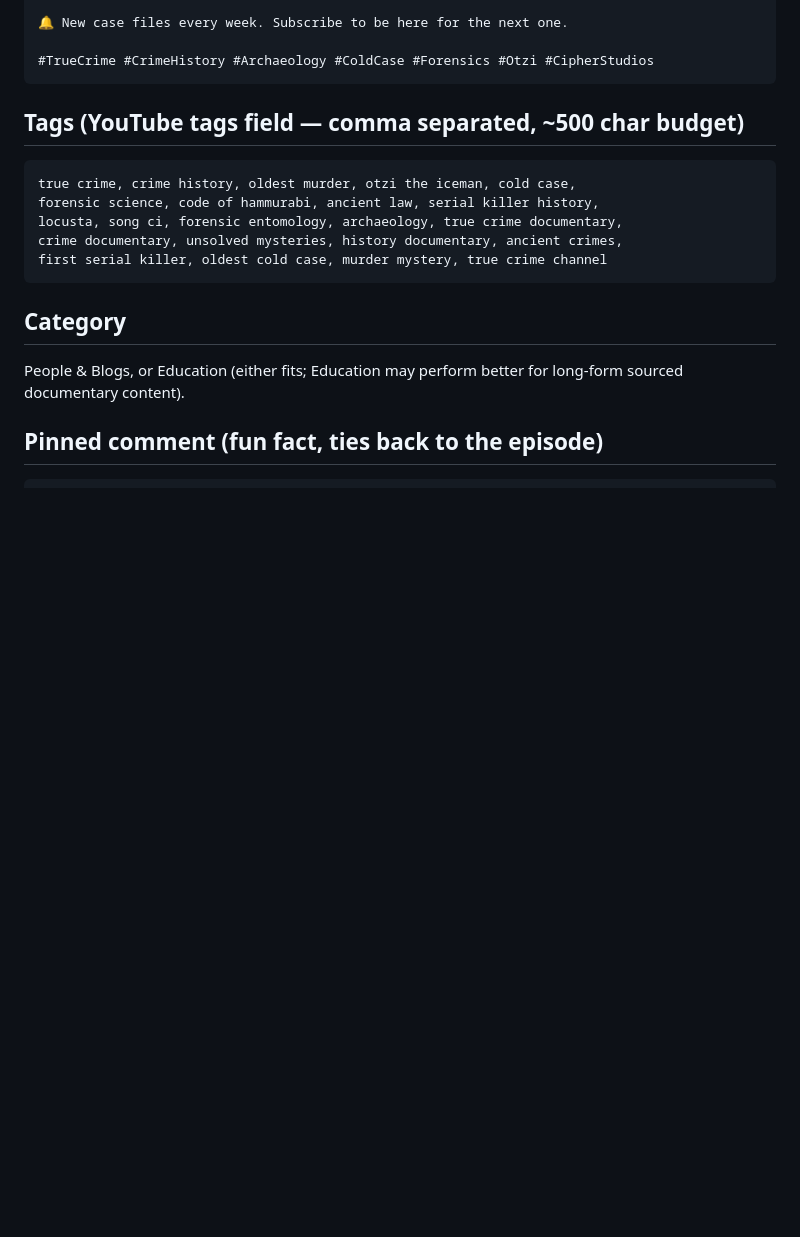
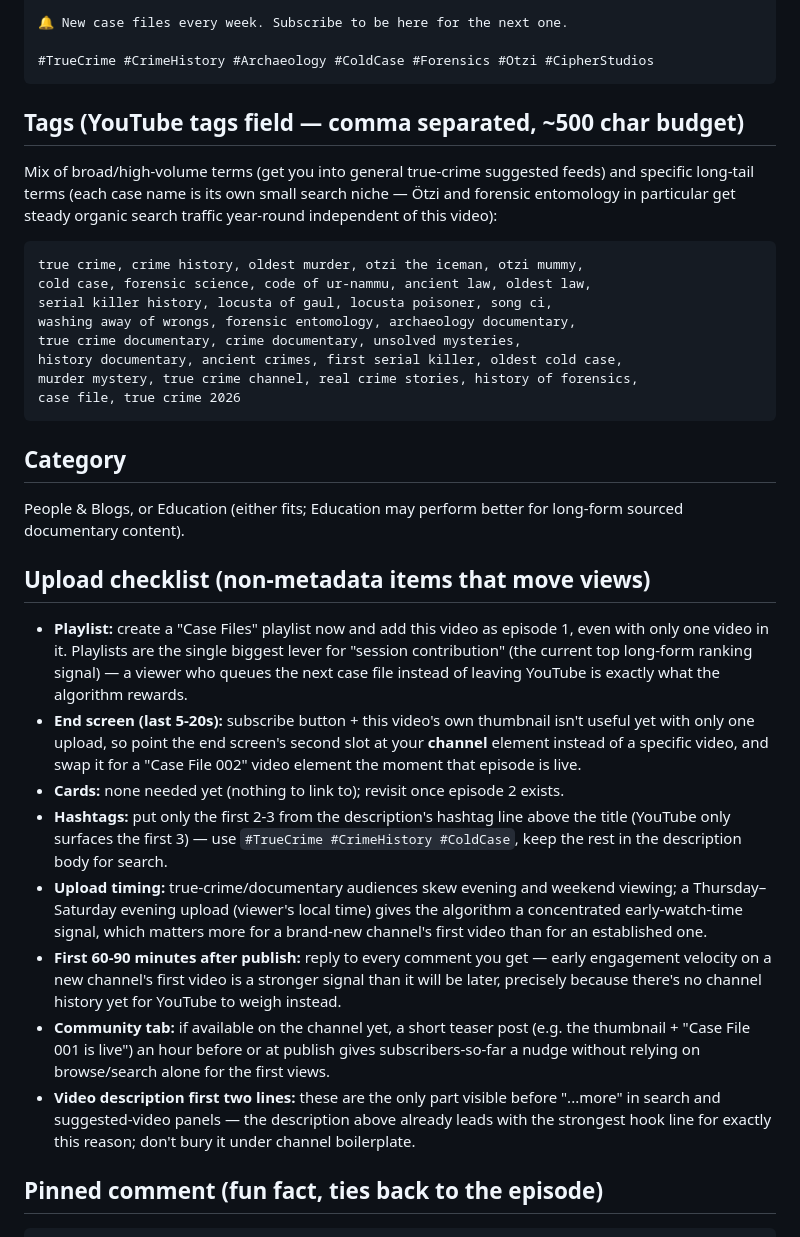
Before and after one commit to pradeep463/qp-assessment, a Markdown page: video/scripts/episode1-metadata.md, the part around one of its changes. GitHub-like rendering; blank space fills up the shorter version.

Commit message:
Update Episode 1 upload metadata for view-optimized launch
Refreshes chapter timestamps against the current render, tightens the
primary title toward a specific concrete claim (satisfaction/session-
contribution now outweighs raw CTR-bait in ranking), expands tags with
per-case long-tail terms, and adds a non-metadata upload checklist
(playlist, end screen, hashtag placement, timing, early engagement).

Co-Authored-By: Claude Sonnet 5 <noreply@anthropic.com>
Claude-Session: https://claude.ai/code/session_01WR3PoLENaJdLeS1fAYyXRX

````diff
--- a/video/scripts/episode1-metadata.md
+++ b/video/scripts/episode1-metadata.md
@@ -58,17 +84,58 @@ comments.
 
 ## Tags (YouTube tags field — comma separated, ~500 char budget)
 
+Mix of broad/high-volume terms (get you into general true-crime suggested
+feeds) and specific long-tail terms (each case name is its own small search
+niche — Ötzi and forensic entomology in particular get steady organic
+search traffic year-round independent of this video):
+
 ```
-true crime, crime history, oldest murder, otzi the iceman, cold case,
-forensic science, code of hammurabi, ancient law, serial killer history,
-locusta, song ci, forensic entomology, archaeology, true crime documentary,
-crime documentary, unsolved mysteries, history documentary, ancient crimes,
-first serial killer, oldest cold case, murder mystery, true crime channel
+true crime, crime history, oldest murder, otzi the iceman, otzi mummy,
+cold case, forensic science, code of ur-nammu, ancient law, oldest law,
+serial killer history, locusta of gaul, locusta poisoner, song ci,
+washing away of wrongs, forensic entomology, archaeology documentary,
+true crime documentary, crime documentary, unsolved mysteries,
+history documentary, ancient crimes, first serial killer, oldest cold case,
+murder mystery, true crime channel, real crime stories, history of forensics,
+case file, true crime 2026
 ```
 
 ## Category
 People & Blogs, or Education (either fits; Education may perform better for
 long-form sourced documentary content).
+
+## Upload checklist (non-metadata items that move views)
+
+- **Playlist:** create a "Case Files" playlist now and add this video as
+  episode 1, even with only one video in it. Playlists are the single
+  biggest lever for "session contribution" (the current top long-form
+  ranking signal) — a viewer who queues the next case file instead of
+  leaving YouTube is exactly what the algorithm rewards.
+- **End screen (last 5-20s):** subscribe button + this video's own
+  thumbnail isn't useful yet with only one upload, so point the end
+  screen's second slot at your **channel** element instead of a specific
+  video, and swap it for a "Case File 002" video element the moment that
+  episode is live.
+- **Cards:** none needed yet (nothing to link to); revisit once episode 2 exists.
+- **Hashtags:** put only the first 2-3 from the description's hashtag line
+  above the title (YouTube only surfaces the first 3) — use `#TrueCrime
+  #CrimeHistory #ColdCase`, keep the rest in the description body for search.
+- **Upload timing:** true-crime/documentary audiences skew evening and
+  weekend viewing; a Thursday–Saturday evening upload (viewer's local time)
+  gives the algorithm a concentrated early-watch-time signal, which matters
+  more for a brand-new channel's first video than for an established one.
+- **First 60-90 minutes after publish:** reply to every comment you get —
+  early engagement velocity on a new channel's first video is a stronger
+  signal than it will be later, precisely because there's no channel
+  history yet for YouTube to weigh instead.
+- **Community tab:** if available on the channel yet, a short teaser post
+  (e.g. the thumbnail + "Case File 001 is live") an hour before or at
+  publish gives subscribers-so-far a nudge without relying on browse/search
+  alone for the first views.
+- **Video description first two lines:** these are the only part visible
+  before "...more" in search and suggested-video panels — the description
+  above already leads with the strongest hook line for exactly this reason;
+  don't bury it under channel boilerplate.
 
 ## Pinned comment (fun fact, ties back to the episode)
 
````
Also changed, not shown: other parts of video/scripts/episode1-metadata.md (+29 -3 lines).
